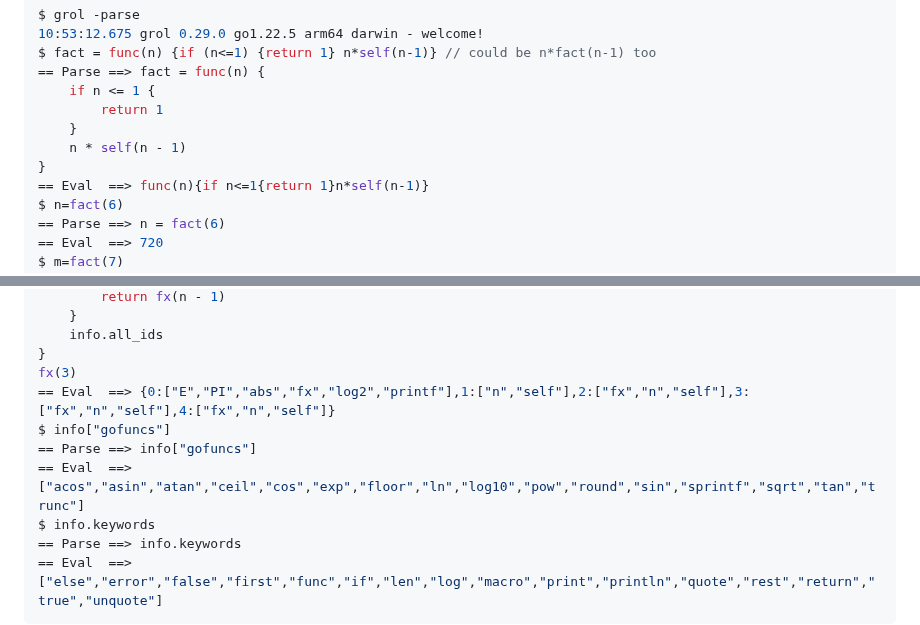
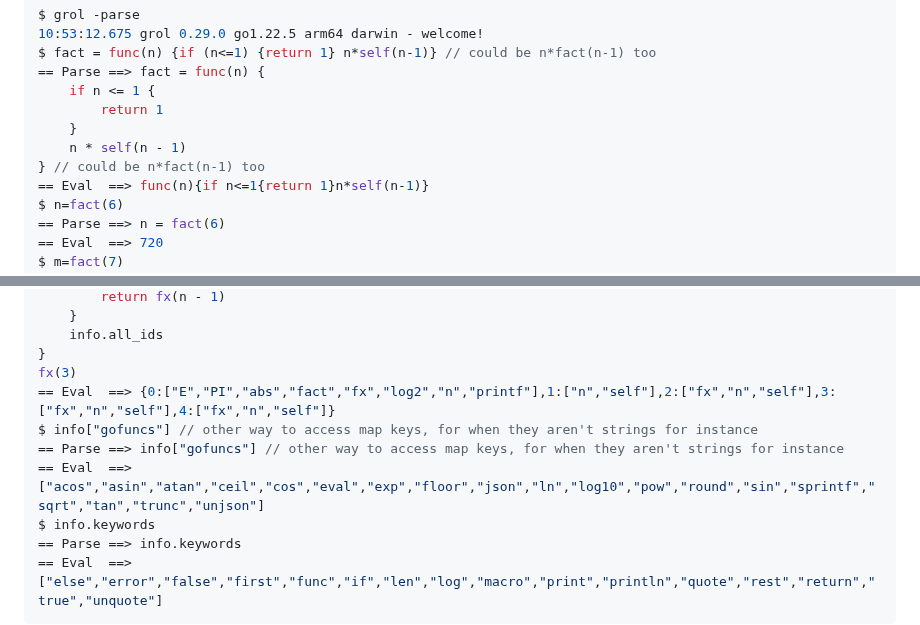
Before and after one commit to grol-io/grol, a Markdown page: README.md, 2 parts joined by grey strips. GitHub-like rendering.

Commit message:
readme update for actual run

```diff
--- a/README.md
+++ b/README.md
@@ -37,7 +37,7 @@ $ fact = func(n) {if (n<=1) {return 1} n*self(n-1)} // could be n*fact(n-1) too
 		return 1
 	}
 	n * self(n - 1)
-}
+} // could be n*fact(n-1) too
 == Eval  ==> func(n){if n<=1{return 1}n*self(n-1)}
 $ n=fact(6)
 == Parse ==> n = fact(6)
@@ -56,10 +56,10 @@ $ func fx(n) {if n>0 {return fx(n-1)}; info.all_ids}; fx(3)
 	info.all_ids
 }
 fx(3)
-== Eval  ==> {0:["E","PI","abs","fx","log2","printf"],1:["n","self"],2:["fx","n","self"],3:["fx","n","self"],4:["fx","n","self"]}
-$ info["gofuncs"]
-== Parse ==> info["gofuncs"]
-== Eval  ==> ["acos","asin","atan","ceil","cos","exp","floor","ln","log10","pow","round","sin","sprintf","sqrt","tan","trunc"]
+== Eval  ==> {0:["E","PI","abs","fact","fx","log2","n","printf"],1:["n","self"],2:["fx","n","self"],3:["fx","n","self"],4:["fx","n","self"]}
+$ info["gofuncs"] // other way to access map keys, for when they aren't strings for instance
+== Parse ==> info["gofuncs"] // other way to access map keys, for when they aren't strings for instance
+== Eval  ==> ["acos","asin","atan","ceil","cos","eval","exp","floor","json","ln","log10","pow","round","sin","sprintf","sqrt","tan","trunc","unjson"]
 $ info.keywords
 == Parse ==> info.keywords
 == Eval  ==> ["else","error","false","first","func","if","len","log","macro","print","println","quote","rest","return","true","unquote"]
```
